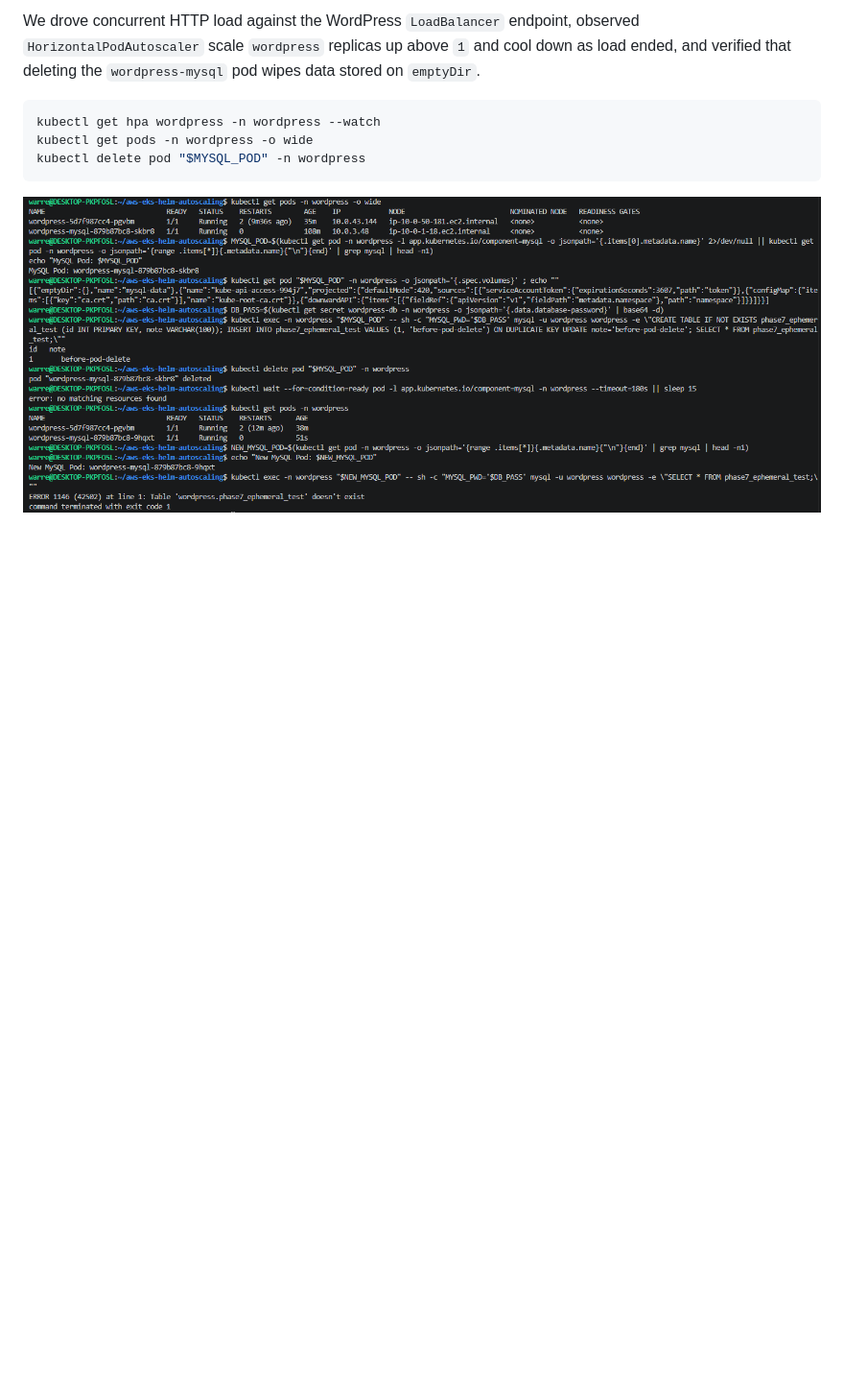
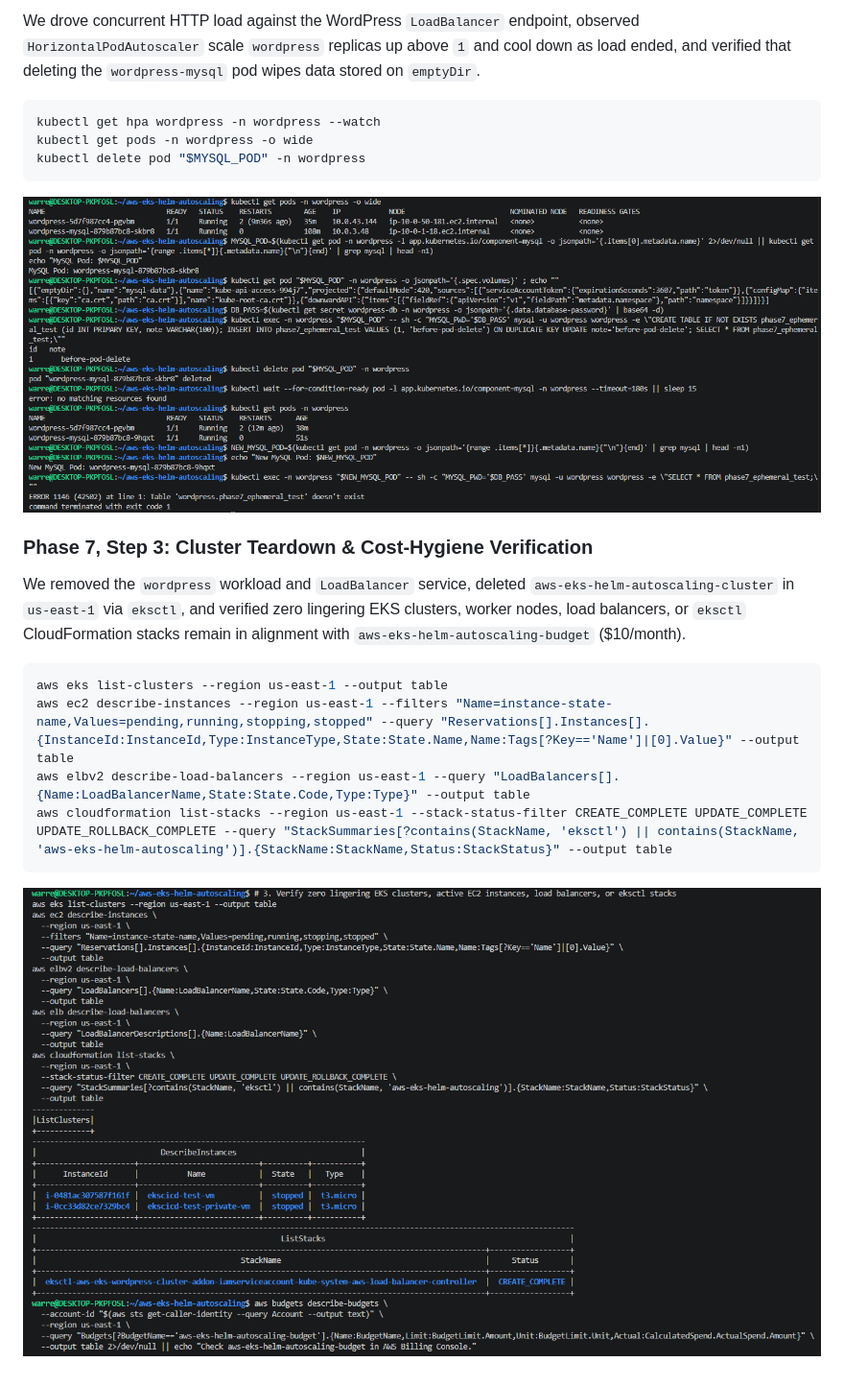
Before and after one commit to WJDVS/aws-eks-helm-autoscaling, a Markdown page: README.md, the part around the change. Shown at 96% size. GitHub-like rendering; pictures changed too: docs/screenshots/07-phase7-teardown-cost-hygiene.png (added); blank space fills up the shorter version.

Commit message:
docs(phase-7): verify EKS cluster teardown and cost-hygiene audit

````diff
--- a/README.md
+++ b/README.md
@@ -195,3 +195,15 @@ kubectl delete pod "$MYSQL_POD" -n wordpress
 ```
 
 ![Phase 7 HPA and emptyDir Verification](docs/screenshots/07-phase7-hpa-emptydir-verification.png)
+
+### Phase 7, Step 3: Cluster Teardown & Cost-Hygiene Verification
+We removed the `wordpress` workload and `LoadBalancer` service, deleted `aws-eks-helm-autoscaling-cluster` in `us-east-1` via `eksctl`, and verified zero lingering EKS clusters, worker nodes, load balancers, or `eksctl` CloudFormation stacks remain in alignment with `aws-eks-helm-autoscaling-budget` ($10/month).
+
+```bash
+aws eks list-clusters --region us-east-1 --output table
+aws ec2 describe-instances --region us-east-1 --filters "Name=instance-state-name,Values=pending,running,stopping,stopped" --query "Reservations[].Instances[].{InstanceId:InstanceId,Type:InstanceType,State:State.Name,Name:Tags[?Key=='Name']|[0].Value}" --output table
+aws elbv2 describe-load-balancers --region us-east-1 --query "LoadBalancers[].{Name:LoadBalancerName,State:State.Code,Type:Type}" --output table
+aws cloudformation list-stacks --region us-east-1 --stack-status-filter CREATE_COMPLETE UPDATE_COMPLETE UPDATE_ROLLBACK_COMPLETE --query "StackSummaries[?contains(StackName, 'eksctl') || contains(StackName, 'aws-eks-helm-autoscaling')].{StackName:StackName,Status:StackStatus}" --output table
+```
+
+![Phase 7 Teardown and Cost Hygiene](docs/screenshots/07-phase7-teardown-cost-hygiene.png)
````
